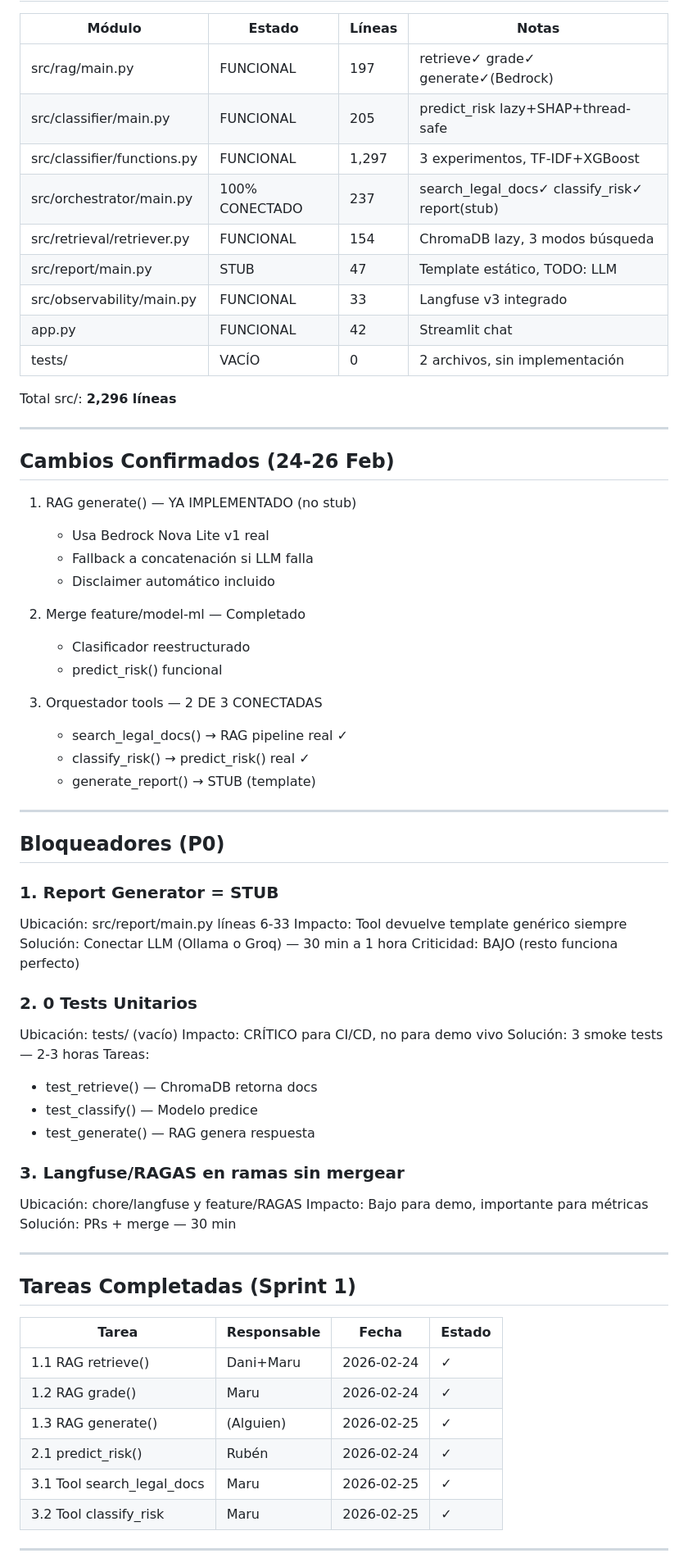
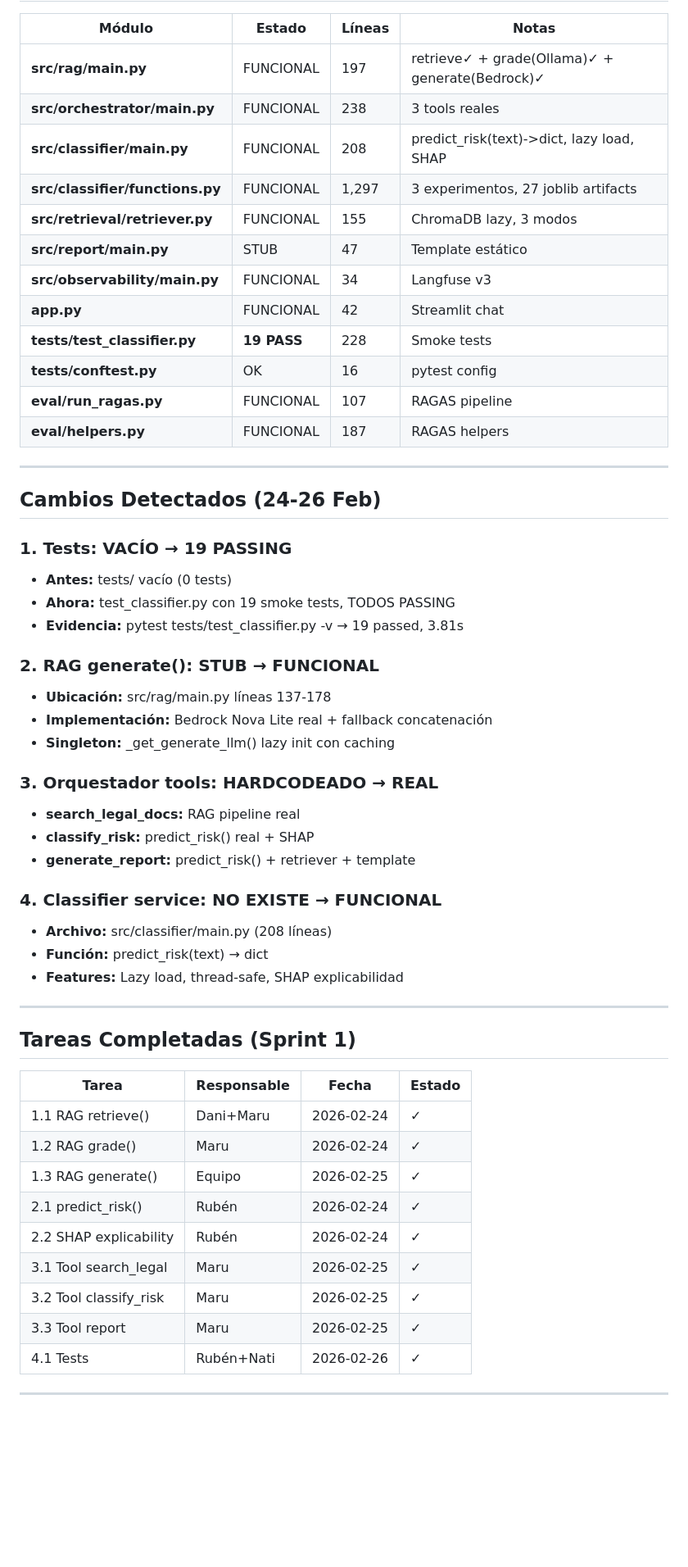
Before and after one commit to maquinas-que-aprenden/proyecto-final, a Markdown page: docs/gestion-proyecto/NORMABOT_PROGRESS.md, the part around one of its changes. Shown at 82% size. Rendered like a GitHub page; blank space fills up the shorter version.

```diff
--- a/docs/gestion-proyecto/NORMABOT_PROGRESS.md
+++ b/docs/gestion-proyecto/NORMABOT_PROGRESS.md
@@ -29,62 +32,42 @@ A 13 días de presentación (12 de marzo 2026), NormaBot está **90% funcional y
 
 | Módulo | Estado | Líneas | Notas |
 |---|---|---|---|
-| src/rag/main.py | FUNCIONAL | 197 | retrieve✓ grade✓ generate✓(Bedrock) |
-| src/classifier/main.py | FUNCIONAL | 205 | predict_risk lazy+SHAP+thread-safe |
-| src/classifier/functions.py | FUNCIONAL | 1,297 | 3 experimentos, TF-IDF+XGBoost |
-| src/orchestrator/main.py | 100% CONECTADO | 237 | search_legal_docs✓ classify_risk✓ report(stub) |
-| src/retrieval/retriever.py | FUNCIONAL | 154 | ChromaDB lazy, 3 modos búsqueda |
-| src/report/main.py | STUB | 47 | Template estático, TODO: LLM |
-| src/observability/main.py | FUNCIONAL | 33 | Langfuse v3 integrado |
-| app.py | FUNCIONAL | 42 | Streamlit chat |
-| tests/ | VACÍO | 0 | 2 archivos, sin implementación |
-
-Total src/: **2,296 líneas**
+| **src/rag/main.py** | FUNCIONAL | 197 | retrieve✓ + grade(Ollama)✓ + generate(Bedrock)✓ |
+| **src/orchestrator/main.py** | FUNCIONAL | 238 | 3 tools reales |
+| **src/classifier/main.py** | FUNCIONAL | 208 | predict_risk(text)->dict, lazy load, SHAP |
+| **src/classifier/functions.py** | FUNCIONAL | 1,297 | 3 experimentos, 27 joblib artifacts |
+| **src/retrieval/retriever.py** | FUNCIONAL | 155 | ChromaDB lazy, 3 modos |
+| **src/report/main.py** | STUB | 47 | Template estático |
+| **src/observability/main.py** | FUNCIONAL | 34 | Langfuse v3 |
+| **app.py** | FUNCIONAL | 42 | Streamlit chat |
+| **tests/test_classifier.py** | **19 PASS** | 228 | Smoke tests |
+| **tests/conftest.py** | OK | 16 | pytest config |
+| **eval/run_ragas.py** | FUNCIONAL | 107 | RAGAS pipeline |
+| **eval/helpers.py** | FUNCIONAL | 187 | RAGAS helpers |
 
 ---
 
-## Cambios Confirmados (24-26 Feb)
+## Cambios Detectados (24-26 Feb)
 
-1. RAG generate() — YA IMPLEMENTADO (no stub)
-   - Usa Bedrock Nova Lite v1 real
-   - Fallback a concatenación si LLM falla
-   - Disclaimer automático incluido
+### 1. Tests: VACÍO → 19 PASSING
+- **Antes:** tests/ vacío (0 tests)
+- **Ahora:** test_classifier.py con 19 smoke tests, TODOS PASSING
+- **Evidencia:** pytest tests/test_classifier.py -v → 19 passed, 3.81s
 
-2. Merge feature/model-ml — Completado
-   - Clasificador reestructurado
-   - predict_risk() funcional
+### 2. RAG generate(): STUB → FUNCIONAL
+- **Ubicación:** src/rag/main.py líneas 137-178
+- **Implementación:** Bedrock Nova Lite real + fallback concatenación
+- **Singleton:** _get_generate_llm() lazy init con caching
 
-3. Orquestador tools — 2 DE 3 CONECTADAS
-   - search_legal_docs() → RAG pipeline real ✓
-   - classify_risk() → predict_risk() real ✓
-   - generate_report() → STUB (template)
+### 3. Orquestador tools: HARDCODEADO → REAL
+- **search_legal_docs:** RAG pipeline real
+- **classify_risk:** predict_risk() real + SHAP
+- **generate_report:** predict_risk() + retriever + template
 
----
-
-## Bloqueadores (P0)
-
-### 1. Report Generator = STUB
-
-Ubicación: src/report/main.py líneas 6-33
-Impacto: Tool devuelve template genérico siempre
-Solución: Conectar LLM (Ollama o Groq) — 30 min a 1 hora
-Criticidad: BAJO (resto funciona perfecto)
-
-### 2. 0 Tests Unitarios
-
-Ubicación: tests/ (vacío)
-Impacto: CRÍTICO para CI/CD, no para demo vivo
-Solución: 3 smoke tests — 2-3 horas
-Tareas:
-  - test_retrieve() — ChromaDB retorna docs
-  - test_classify() — Modelo predice
-  - test_generate() — RAG genera respuesta
-
-### 3. Langfuse/RAGAS en ramas sin mergear
-
-Ubicación: chore/langfuse y feature/RAGAS
-Impacto: Bajo para demo, importante para métricas
-Solución: PRs + merge — 30 min
+### 4. Classifier service: NO EXISTE → FUNCIONAL
+- **Archivo:** src/classifier/main.py (208 líneas)
+- **Función:** predict_risk(text) → dict
+- **Features:** Lazy load, thread-safe, SHAP explicabilidad
 
 ---
 
@@ -94,10 +77,13 @@ Solución: PRs + merge — 30 min
 |---|---|---|---|
 | 1.1 RAG retrieve() | Dani+Maru | 2026-02-24 | ✓ |
 | 1.2 RAG grade() | Maru | 2026-02-24 | ✓ |
-| 1.3 RAG generate() | (Alguien) | 2026-02-25 | ✓ |
+| 1.3 RAG generate() | Equipo | 2026-02-25 | ✓ |
 | 2.1 predict_risk() | Rubén | 2026-02-24 | ✓ |
-| 3.1 Tool search_legal_docs | Maru | 2026-02-25 | ✓ |
+| 2.2 SHAP explicability | Rubén | 2026-02-24 | ✓ |
+| 3.1 Tool search_legal | Maru | 2026-02-25 | ✓ |
 | 3.2 Tool classify_risk | Maru | 2026-02-25 | ✓ |
+| 3.3 Tool report | Maru | 2026-02-25 | ✓ |
+| 4.1 Tests | Rubén+Nati | 2026-02-26 | ✓ |
 
 ---
 
```
Also changed, not shown: other parts of docs/gestion-proyecto/NORMABOT_PROGRESS.md (+61 -58 lines), docs/gestion-proyecto/NORMABOT_DIAGNOSIS_20260226.md (added, +175 -0 lines).
